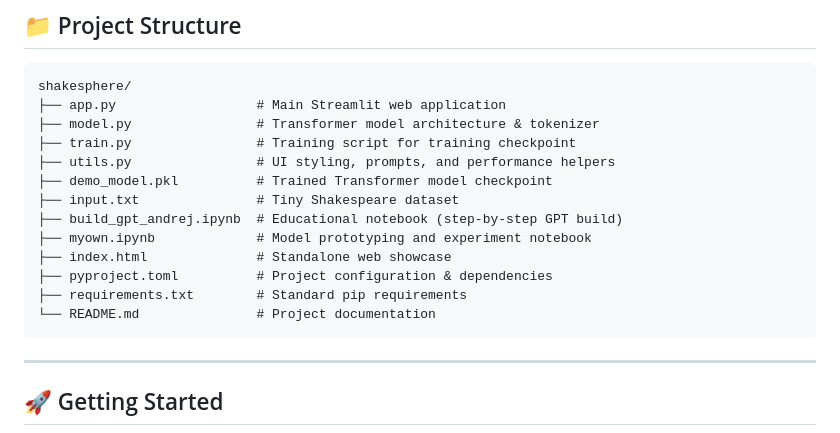
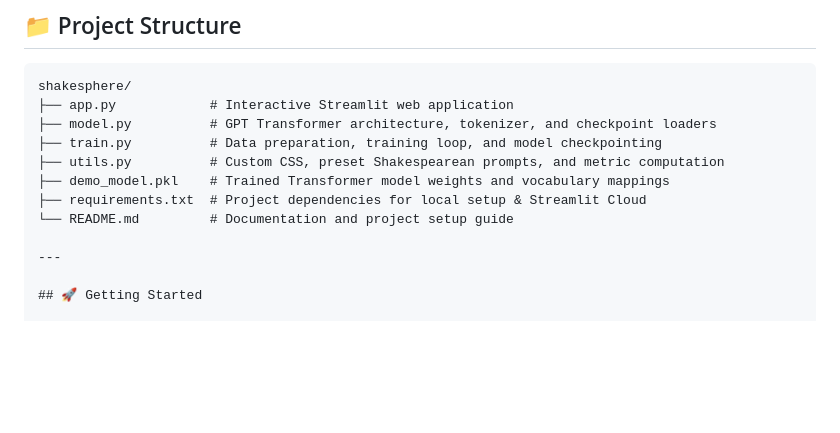
Before and after one commit to karthik280307/shakespere, a Markdown page: README.md, the part around the change. Drawn GitHub-style; blank space fills up the shorter version.

Commit message:
Update project structure tree in README to reflect cleaned repository

````diff
--- a/README.md
+++ b/README.md
@@ -44,19 +44,13 @@ The Transformer is a decoder-only autoregressive language model designed with th
 
 ```
 shakesphere/
-├── app.py                  # Main Streamlit web application
-├── model.py                # Transformer model architecture & tokenizer
-├── train.py                # Training script for training checkpoint
-├── utils.py                # UI styling, prompts, and performance helpers
-├── demo_model.pkl          # Trained Transformer model checkpoint
-├── input.txt               # Tiny Shakespeare dataset
-├── build_gpt_andrej.ipynb  # Educational notebook (step-by-step GPT build)
-├── myown.ipynb             # Model prototyping and experiment notebook
-├── index.html              # Standalone web showcase
-├── pyproject.toml          # Project configuration & dependencies
-├── requirements.txt        # Standard pip requirements
-└── README.md               # Project documentation
-```
+├── app.py            # Interactive Streamlit web application
+├── model.py          # GPT Transformer architecture, tokenizer, and checkpoint loaders
+├── train.py          # Data preparation, training loop, and model checkpointing
+├── utils.py          # Custom CSS, preset Shakespearean prompts, and metric computation
+├── demo_model.pkl    # Trained Transformer model weights and vocabulary mappings
+├── requirements.txt  # Project dependencies for local setup & Streamlit Cloud
+└── README.md         # Documentation and project setup guide
 
 ---
 
````
